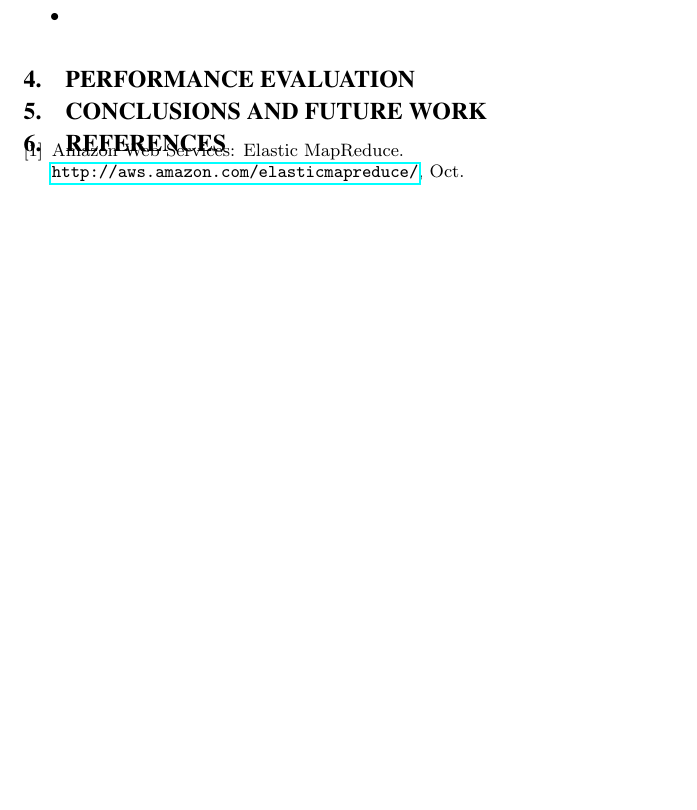
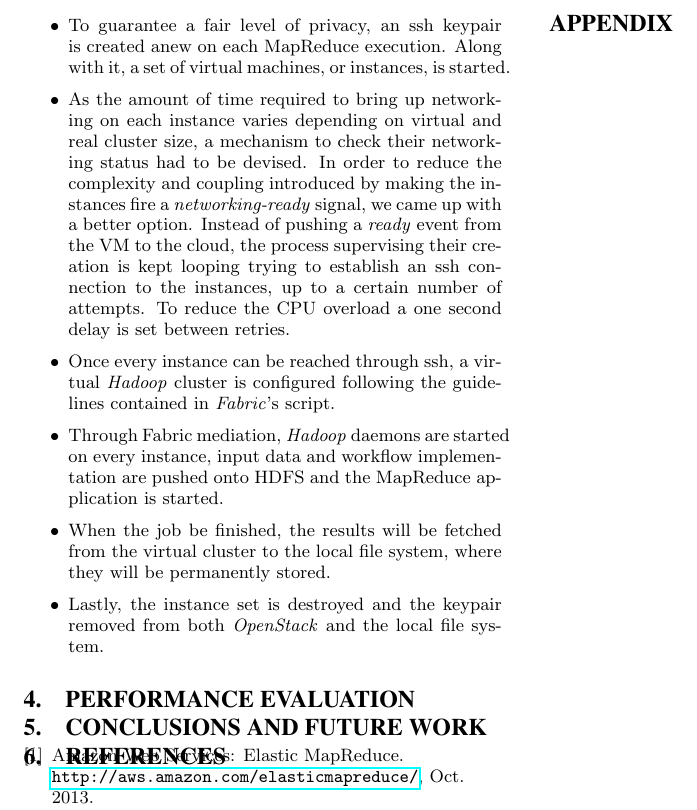
Before and after one commit to marcos-sb/qosh-paper, a LaTeX paper (qosh-paper.tex): part of page 4 of 5, cut at the place of the change, the shorter picture padded with empty space. Compiled offline with pdfLaTeX.

Commit message:
modified:   qosh-paper.pdf 	modified:   qosh-paper.tex

```diff
--- a/qosh-paper.tex
+++ b/qosh-paper.tex
@@ -287 +287,12 @@ Bearing those singularities in mind, an \emph{Apache Hadoop} and \emph{Oracle JR
 
+ \item To guarantee a fair level of privacy, an ssh keypair is created anew on each MapReduce execution. Along with it, a set of virtual machines, or instances, is started.
+
+ \item As the amount of time required to bring up networking on each instance varies depending on virtual and real cluster size, a mechanism to check their networking status had to be devised. In order to reduce the complexity and coupling introduced by making the instances fire a \emph{networking-ready} signal, we came up with a better option. Instead of pushing a \emph{ready} event from the VM to the cloud, the process supervising their creation is kept looping trying to establish an ssh connection to the instances, up to a certain number of attempts. To reduce the CPU overload a one second delay is set between retries.
+
+ \item Once every instance can be reached through ssh, a virtual \emph{Hadoop} cluster is configured following the guidelines contained in \emph{Fabric}'s script.
+
+ \item Through Fabric mediation, \emph{Hadoop} daemons are started on every instance, input data and workflow implementation are pushed onto HDFS and the MapReduce application is started.
+
+ \item When the job be finished, the results will be fetched from the virtual cluster to the local file system, where they will be permanently stored.
+
+ \item Lastly, the instance set is destroyed and the keypair removed from both \emph{OpenStack} and the local file system.
```
Also changed, not shown: qosh-paper.pdf, qosh-paper.tex (7 more changed lines).
